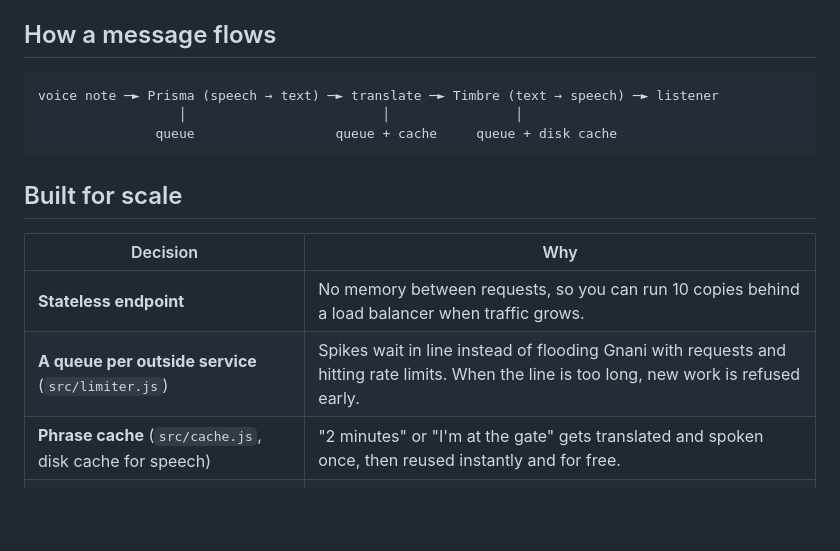
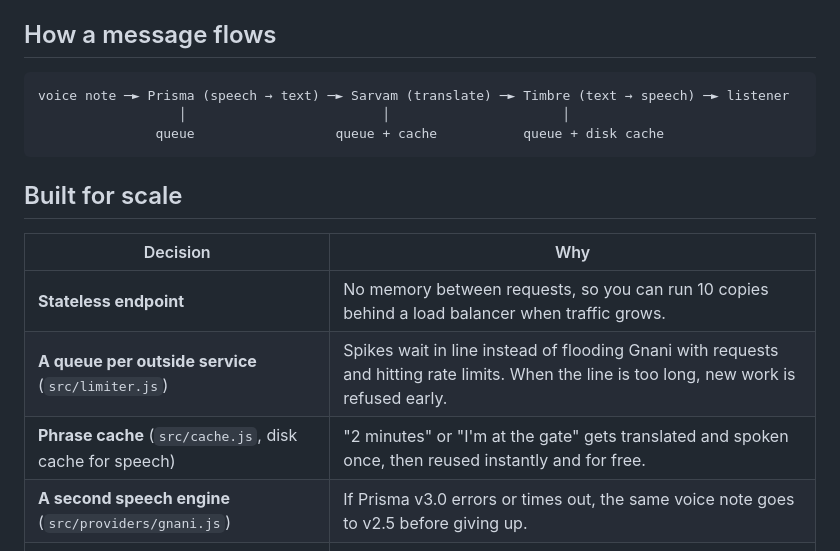
Before and after one commit to Silmiya282828/maatu-gnani-ai, a Markdown page: README.md, the part around the change printed below. Drawn GitHub-style; blank space fills up the shorter version.

````diff
--- a/README.md
+++ b/README.md
@@ -58,9 +88,9 @@ Language codes: `hi-IN kn-IN te-IN ta-IN ml-IN mr-IN bn-IN gu-IN pa-IN en-IN` (`
 ## How a message flows
 
 ```
-voice note ─► Prisma (speech → text) ─► translate ─► Timbre (text → speech) ─► listener
-                  │                         │                │
-               queue                  queue + cache     queue + disk cache
+voice note ─► Prisma (speech → text) ─► Sarvam (translate) ─► Timbre (text → speech) ─► listener
+                  │                         │                      │
+               queue                  queue + cache           queue + disk cache
 ```
 
 ## Built for scale
@@ -70,6 +100,7 @@ voice note ─► Prisma (speech → text) ─► translate ─► Timbre (text
 | **Stateless endpoint** | No memory between requests, so you can run 10 copies behind a load balancer when traffic grows. |
 | **A queue per outside service** (`src/limiter.js`) | Spikes wait in line instead of flooding Gnani with requests and hitting rate limits. When the line is too long, new work is refused early. |
 | **Phrase cache** (`src/cache.js`, disk cache for speech) | "2 minutes" or "I'm at the gate" gets translated and spoken once, then reused instantly and for free. |
+| **A second speech engine** (`src/providers/gnani.js`) | If Prisma v3.0 errors or times out, the same voice note goes to v2.5 before giving up. |
 | **Never lose a message** (`src/pipeline.js`) | If a step fails, the listener still gets the best version available: translated text with the original voice, or just the original voice. |
 | **Load test** (`npm run loadtest`) | Measures throughput and latency against mock providers that take as long as the real APIs. Refuses to run in live mode. |
 
````
Also changed, not shown: other parts of README.md (+41 -6 lines), docs/demo.jpg (added), docs/hero.jpg (added), docs/phone.jpg (added), 2 other files.
